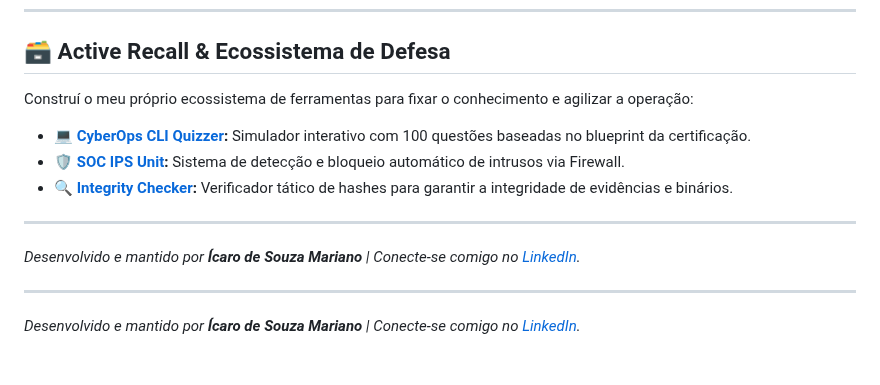
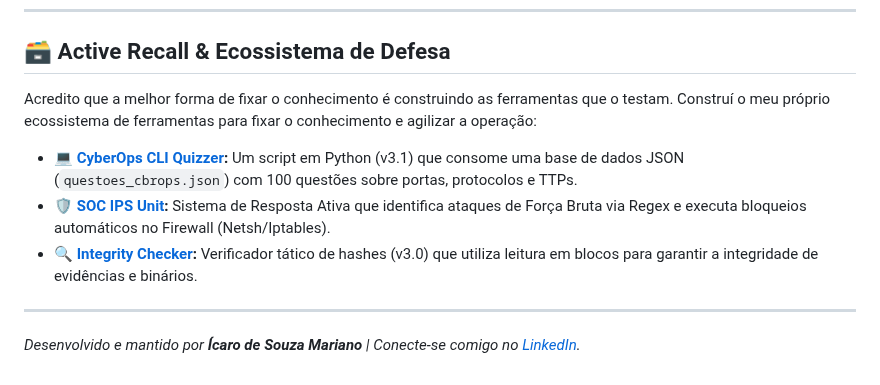
Before and after one commit to ZeldrisMercy/Cisco-CyberOps-Journey, a Markdown page: README.md, the part around one of its changes. Rendered like a GitHub page.

```diff
--- a/README.md
+++ b/README.md
@@ -37,15 +35,11 @@ Acredito que a melhor forma de defender um sistema é compreendendo como ele é
 
 ## 🗃️ Active Recall & Ecossistema de Defesa
 
-Construí o meu próprio ecossistema de ferramentas para fixar o conhecimento e agilizar a operação:
+Acredito que a melhor forma de fixar o conhecimento é construindo as ferramentas que o testam. Construí o meu próprio ecossistema de ferramentas para fixar o conhecimento e agilizar a operação:
 
-* 💻 **[CyberOps CLI Quizzer](./scripts-and-automation/cyberops_quizzer.py):** Simulador interativo com 100 questões baseadas no blueprint da certificação.
-* 🛡️ **[SOC IPS Unit](./scripts-and-automation/soc_ips_blocker.py):** Sistema de detecção e bloqueio automático de intrusos via Firewall.
-* 🔍 **[Integrity Checker](./scripts-and-automation/hash_checker.py):** Verificador tático de hashes para garantir a integridade de evidências e binários.
-
----
-
-*Desenvolvido e mantido por **Ícaro de Souza Mariano** | Conecte-se comigo no [LinkedIn](http://www.linkedin.com/in/icaro-s-m).*
+* 💻 **[CyberOps CLI Quizzer](./scripts-and-automation/cyberops_quizzer.py):** Um script em Python (v3.1) que consome uma base de dados JSON (`questoes_cbrops.json`) com 100 questões sobre portas, protocolos e TTPs.
+* 🛡️ **[SOC IPS Unit](./scripts-and-automation/soc_ips_blocker.py):** Sistema de Resposta Ativa que identifica ataques de Força Bruta via Regex e executa bloqueios automáticos no Firewall (Netsh/Iptables).
+* 🔍 **[Integrity Checker](./scripts-and-automation/hash_checker.py):** Verificador tático de hashes (v3.0) que utiliza leitura em blocos para garantir a integridade de evidências e binários.
 
 ---
 *Desenvolvido e mantido por **Ícaro de Souza Mariano** | Conecte-se comigo no [LinkedIn](http://www.linkedin.com/in/icaro-s-m).*
```
Also changed, not shown: other parts of README.md (+0 -2 lines).
